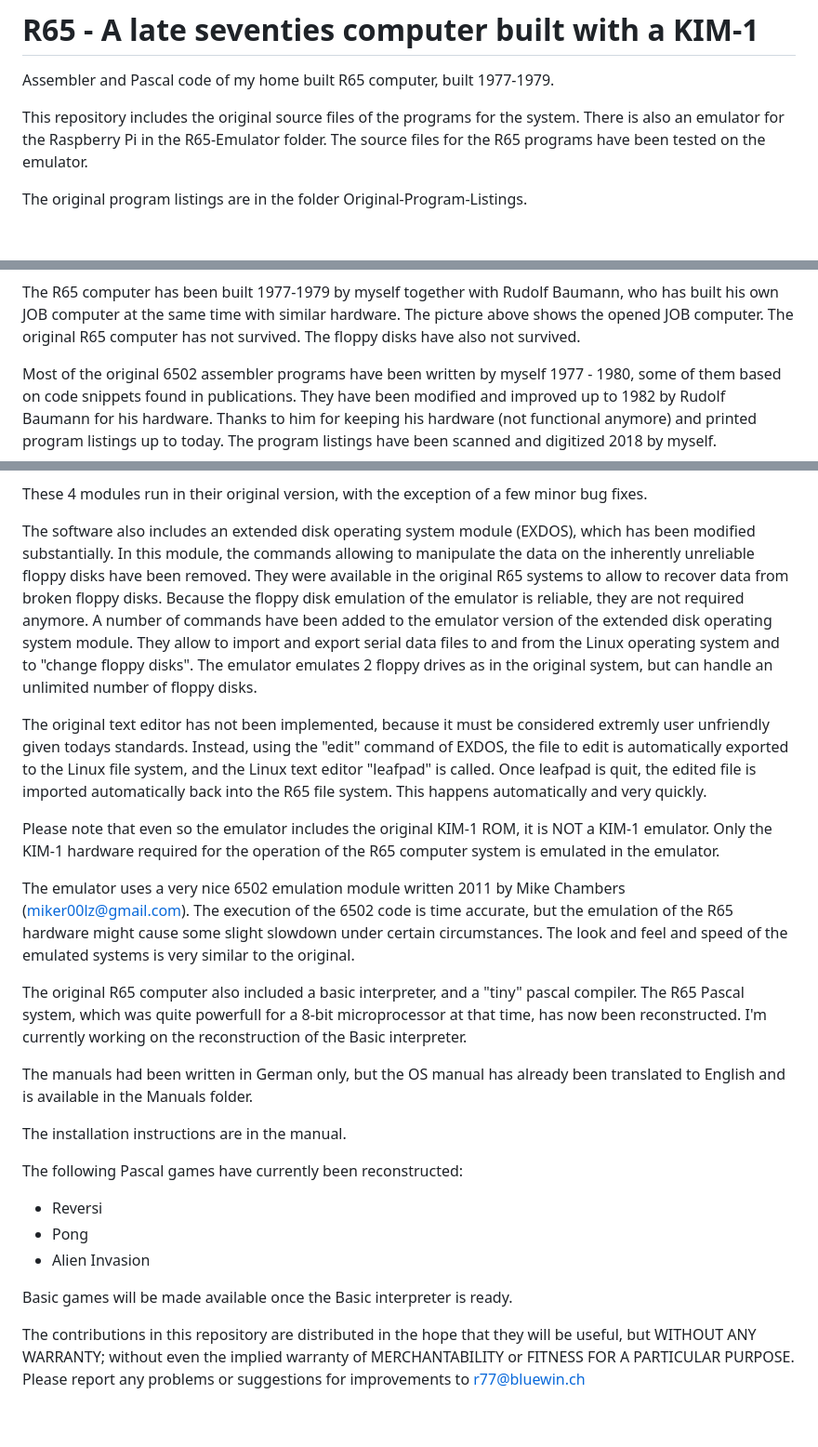
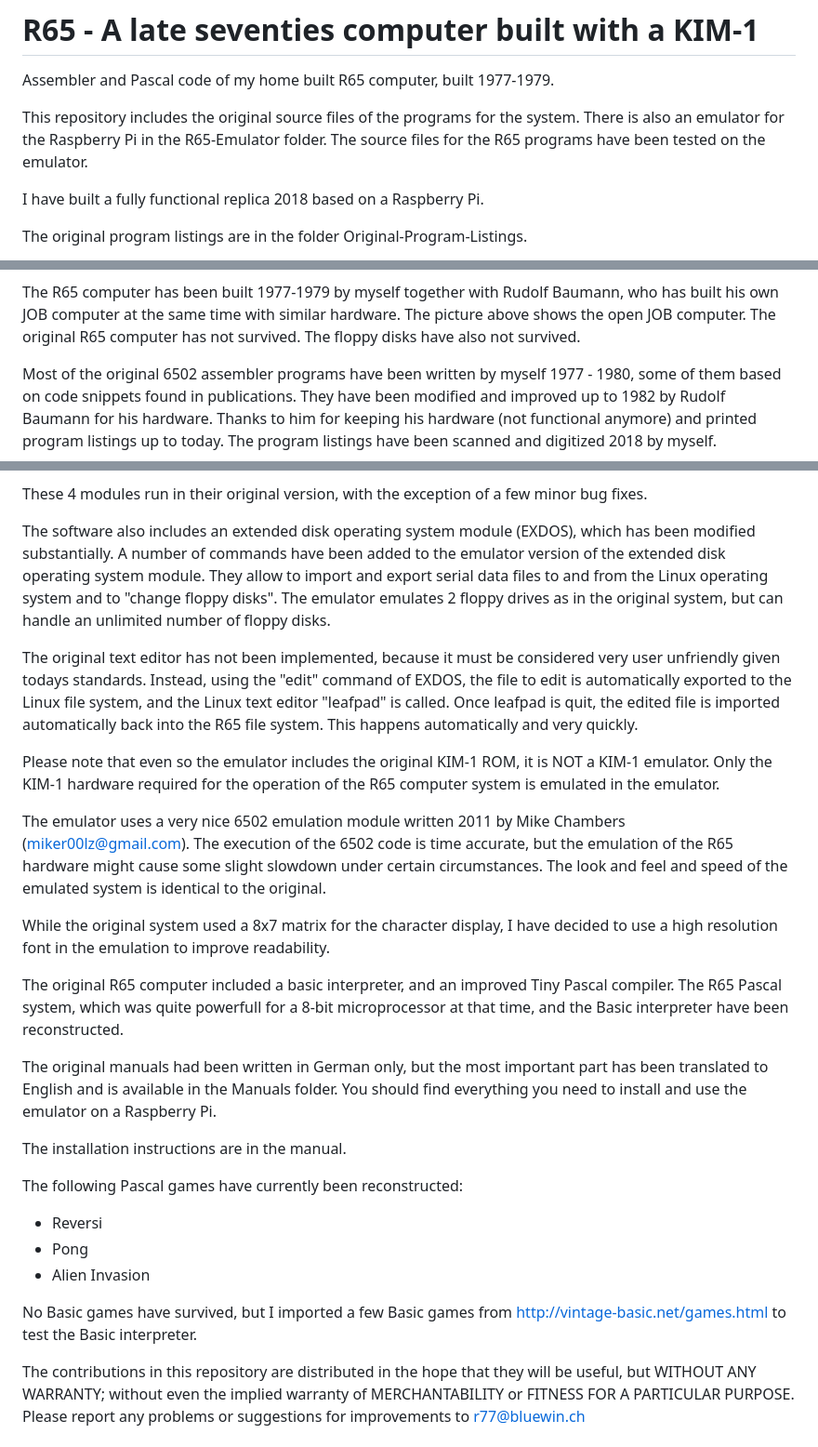
Before and after one commit to rricharz/R65, a Markdown page: README.md, 3 parts joined by grey strips. Shown at 93% size. Drawn GitHub-style; blank space fills up the shorter version.

Commit message:
new pictures of replica

```diff
--- a/README.md
+++ b/README.md
@@ -6,5 +6,7 @@ the system. There is also an emulator for the Raspberry Pi in the R65-Emulator
 folder. The source files for the R65 programs have been tested on the
 emulator.
 
+I have built a fully functional replica 2018 based on a Raspberry Pi.
+
 The original program listings are in the folder Original-Program-Listings.
 
@@ -12,7 +24,7 @@ The original program listings are in the folder Original-Program-Listings.
 
 The R65 computer has been built 1977-1979 by myself together with
 Rudolf Baumann, who has built his own JOB computer at the same time with similar
-hardware. The picture above shows the opened JOB computer. The original
+hardware. The picture above shows the open JOB computer. The original
 R65 computer has not survived. The floppy disks have also not survived.
 
 Most of the original 6502 assembler programs have been written by myself
@@ -34,19 +46,15 @@ These 4 modules run in their original version, with the exception of
 a few minor bug fixes.
 
 The software also includes an extended disk operating system module (EXDOS),
-which has been modified substantially. In this module, the commands allowing
-to manipulate the data on the inherently unreliable floppy disks have been removed.
-They were available in
-the original R65 systems to allow to recover data from broken floppy disks.
-Because the floppy disk emulation of the emulator is reliable, they are not
-required anymore. A number of commands have been added to the emulator version
+which has been modified substantially. A number of commands have been added
+to the emulator version
 of the extended disk operating system module. They allow to import and
 export serial data files to and from the Linux operating system and to
 "change floppy disks". The emulator emulates 2 floppy drives as in the
 original system, but can handle an unlimited number of floppy disks.
 
 The original text editor has not been implemented, because it must be
-considered extremly user unfriendly given todays standards. Instead,
+considered very user unfriendly given todays standards. Instead,
 using the "edit" command of EXDOS, the file to edit is automatically
 exported to the Linux file system, and the Linux text editor "leafpad"
 is called. Once leafpad is quit, the edited file is imported automatically
@@ -60,15 +68,18 @@ The emulator uses a very nice 6502 emulation module written 2011 by
 Mike Chambers (miker00lz@gmail.com). The execution of the 6502 code
 is time accurate, but the emulation of the R65 hardware might cause
 some slight slowdown under certain circumstances. The look and feel and
-speed of the emulated systems is very similar to the original.
+speed of the emulated system is identical to the original.
 
-The original R65 computer also included a basic interpreter, and a "tiny"
-pascal compiler. The R65 Pascal system, which was quite powerfull for
-a 8-bit microprocessor at that time, has now been reconstructed. I'm
-currently working on the reconstruction of the Basic interpreter.
+While the original system used a 8x7 matrix for the character display, I have
+decided to use a high resolution font in the emulation to improve readability.
 
-The manuals had been written in German only, but the OS manual has already
-been translated to English and is available in the Manuals folder.
+The original R65 computer included a basic interpreter, and an improved Tiny
+Pascal compiler. The R65 Pascal system, which was quite powerfull for
+a 8-bit microprocessor at that time, and the Basic interpreter have been reconstructed.
+
+The original manuals had been written in German only, but the most important part has
+been translated to English and is available in the Manuals folder. You should
+find everything you need to install and use the emulator on a Raspberry Pi.
 
 The installation instructions are in the manual.
 
@@ -77,7 +88,8 @@ The following Pascal games have currently been reconstructed:
 - Pong
 - Alien Invasion
 
-Basic games will be made available once the Basic interpreter is ready.
+No Basic games have survived, but I imported a few Basic games from
+http://vintage-basic.net/games.html to test the Basic interpreter.
 
 The contributions in this repository are distributed in the hope that they will be useful, but WITHOUT ANY WARRANTY; without even the implied warranty of MERCHANTABILITY or FITNESS FOR A PARTICULAR PURPOSE.
 Please report any problems or suggestions for improvements to r77@bluewin.ch
```
Also changed, not shown: other parts of README.md (+11 -1 lines), emulator.jpg (deleted), replica.jpg (added), screen-1.jpg (added), screen-2.jpg (added).
